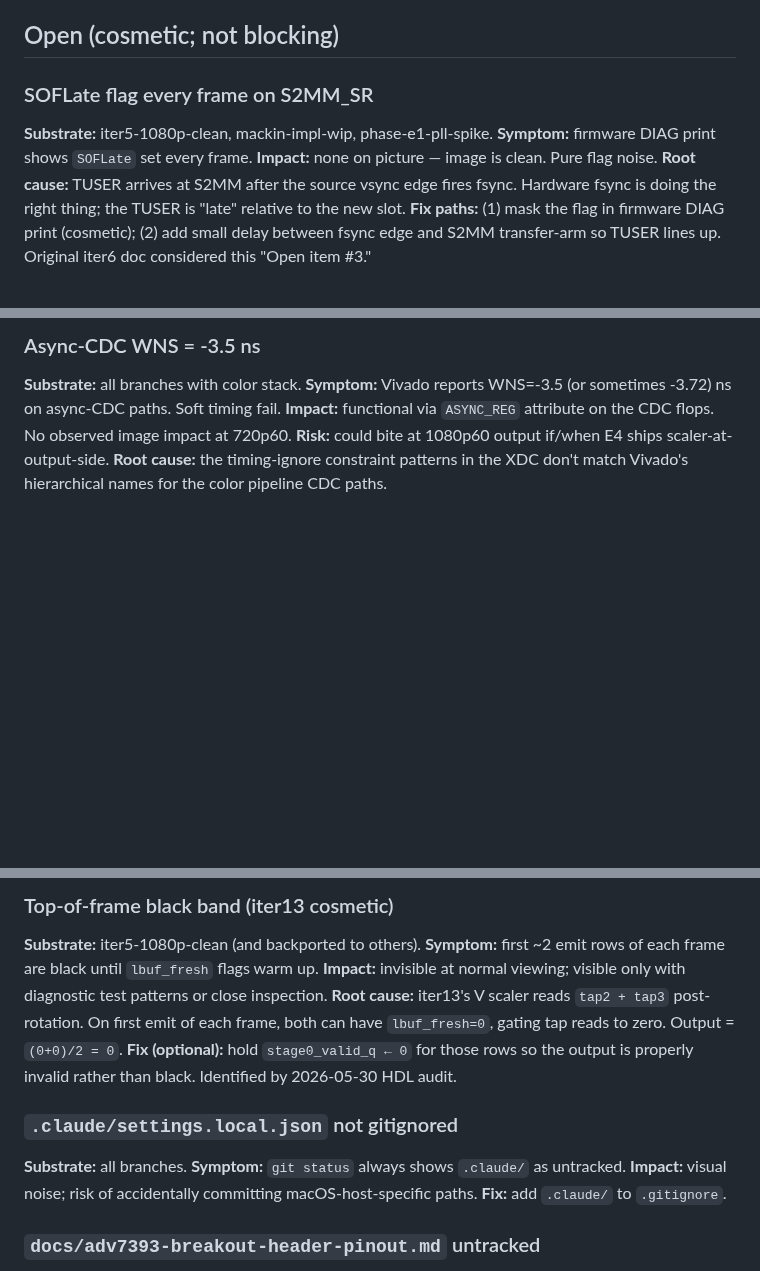
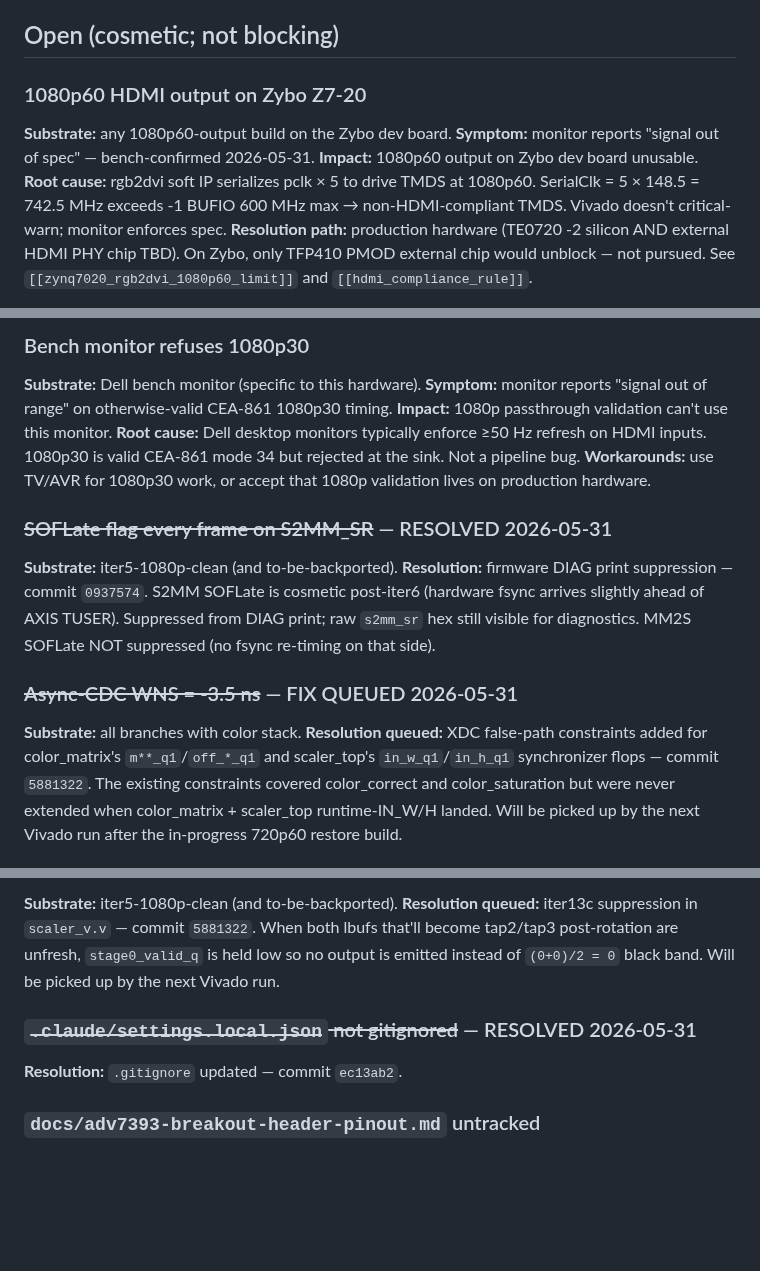
Before and after one commit to ibkickinit/schindler-clone, a Markdown page: docs/wiki/KNOWN-BUGS.md, 3 parts joined by grey strips. Rendered like a GitHub page; blank space fills up the shorter version.

Commit message:
wiki: update KNOWN-BUGS for this session's fixes + new bench findings
Reflects state at end of 2026-05-31 working session:
- 1080p60 on Zybo Z7-20: new OPEN entry documenting the BUFIO
  600 MHz hard limit on -1 silicon. Production path requires external
  HDMI PHY chip + -2 silicon. Cross-links to memory entries.
- Bench monitor 1080p30 rejection: new OPEN entry (sink limitation,
  not pipeline). Documents workaround paths.
- SOFLate DIAG noise: RESOLVED (commit 0937574).
- Async-CDC WNS=-3.5: FIX QUEUED for next Vivado run (commit 5881322).
- Top-of-frame black band (iter13c): FIX QUEUED (commit 5881322).
- .claude/ gitignore: RESOLVED (commit ec13ab2).
- Firmware VTC mode hardcoded: RESOLVED (commit 083239a, new entry
  under "Recently resolved").

Three AGENT_TASK markers removed for completed items (fw-1, hdl-5,
hdl-6, docs-6). The remaining open AGENT_TASK markers in the wiki
reflect actual outstanding work.

Co-Authored-By: Claude Opus 4.7 (1M context) <noreply@anthropic.com>

```diff
--- a/docs/wiki/KNOWN-BUGS.md
+++ b/docs/wiki/KNOWN-BUGS.md
@@ -4,11 +4,11 @@ Open and recently-resolved bugs tracked by status. Source: `../build-manifest.md
 
 ## Open (cosmetic; not blocking)
 
-### SOFLate flag every frame on S2MM_SR
+### 1080p60 HDMI output on Zybo Z7-20
 
-**Substrate:** iter5-1080p-clean, mackin-impl-wip, phase-e1-pll-spike.
-**Symptom:** firmware DIAG print shows `SOFLate` set every frame.
-**Impact:** none on picture — image is clean. Pure flag noise.
-**Root cause:** TUSER arrives at S2MM after the source vsync edge fires fsync. Hardware fsync is doing the right thing; the TUSER is "late" relative to the new slot.
-**Fix paths:** (1) mask the flag in firmware DIAG print (cosmetic); (2) add small delay between fsync edge and S2MM transfer-arm so TUSER lines up. Original iter6 doc considered this "Open item #3."
+**Substrate:** any 1080p60-output build on the Zybo dev board.
+**Symptom:** monitor reports "signal out of spec" — bench-confirmed 2026-05-31.
+**Impact:** 1080p60 output on Zybo dev board unusable.
+**Root cause:** rgb2dvi soft IP serializes pclk × 5 to drive TMDS at 1080p60. SerialClk = 5 × 148.5 = 742.5 MHz exceeds -1 BUFIO 600 MHz max → non-HDMI-compliant TMDS. Vivado doesn't critical-warn; monitor enforces spec.
+**Resolution path:** production hardware (TE0720 -2 silicon AND external HDMI PHY chip TBD). On Zybo, only TFP410 PMOD external chip would unblock — not pursued. See `[[zynq7020_rgb2dvi_1080p60_limit]]` and `[[hdmi_compliance_rule]]`.
 
@@ -16,9 +16,19 @@ Open and recently-resolved bugs tracked by status. Source: `../build-manifest.md
 
-### Async-CDC WNS = -3.5 ns
+### Bench monitor refuses 1080p30
+
+**Substrate:** Dell bench monitor (specific to this hardware).
+**Symptom:** monitor reports "signal out of range" on otherwise-valid CEA-861 1080p30 timing.
+**Impact:** 1080p passthrough validation can't use this monitor.
+**Root cause:** Dell desktop monitors typically enforce ≥50 Hz refresh on HDMI inputs. 1080p30 is valid CEA-861 mode 34 but rejected at the sink. Not a pipeline bug.
+**Workarounds:** use TV/AVR for 1080p30 work, or accept that 1080p validation lives on production hardware.
+
+### ~~SOFLate flag every frame on S2MM_SR~~ — RESOLVED 2026-05-31
+
+**Substrate:** iter5-1080p-clean (and to-be-backported).
+**Resolution:** firmware DIAG print suppression — commit `0937574`. S2MM SOFLate is cosmetic post-iter6 (hardware fsync arrives slightly ahead of AXIS TUSER). Suppressed from DIAG print; raw `s2mm_sr` hex still visible for diagnostics. MM2S SOFLate NOT suppressed (no fsync re-timing on that side).
+
+### ~~Async-CDC WNS = -3.5 ns~~ — FIX QUEUED 2026-05-31
 
 **Substrate:** all branches with color stack.
-**Symptom:** Vivado reports WNS=-3.5 (or sometimes -3.72) ns on async-CDC paths. Soft timing fail.
-**Impact:** functional via `ASYNC_REG` attribute on the CDC flops. No observed image impact at 720p60.
-**Risk:** could bite at 1080p60 output if/when E4 ships scaler-at-output-side.
-**Root cause:** the timing-ignore constraint patterns in the XDC don't match Vivado's hierarchical names for the color pipeline CDC paths.
+**Resolution queued:** XDC false-path constraints added for color_matrix's `m**_q1`/`off_*_q1` and scaler_top's `in_w_q1`/`in_h_q1` synchronizer flops — commit `5881322`. The existing constraints covered color_correct and color_saturation but were never extended when color_matrix + scaler_top runtime-IN_W/H landed. Will be picked up by the next Vivado run after the in-progress 720p60 restore build.
 
@@ -26,22 +36,10 @@ Open and recently-resolved bugs tracked by status. Source: `../build-manifest.md
 
-### Top-of-frame black band (iter13 cosmetic)
+**Substrate:** iter5-1080p-clean (and to-be-backported).
+**Resolution queued:** iter13c suppression in `scaler_v.v` — commit `5881322`. When both lbufs that'll become tap2/tap3 post-rotation are unfresh, `stage0_valid_q` is held low so no output is emitted instead of `(0+0)/2 = 0` black band. Will be picked up by the next Vivado run.
 
-**Substrate:** iter5-1080p-clean (and backported to others).
-**Symptom:** first ~2 emit rows of each frame are black until `lbuf_fresh` flags warm up.
-**Impact:** invisible at normal viewing; visible only with diagnostic test patterns or close inspection.
-**Root cause:** iter13's V scaler reads `tap2 + tap3` post-rotation. On first emit of each frame, both can have `lbuf_fresh=0`, gating tap reads to zero. Output = `(0+0)/2 = 0`.
-**Fix (optional):** hold `stage0_valid_q ← 0` for those rows so the output is properly invalid rather than black. Identified by 2026-05-30 HDL audit.
+### ~~`.claude/settings.local.json` not gitignored~~ — RESOLVED 2026-05-31
 
-<!-- AGENT_TASK[hdl-6]: Implement lbuf_fresh-gated output suppression in scaler_v.v so top-of-frame is clean-blank instead of black-band. Optional cosmetic. -->
-
-### `.claude/settings.local.json` not gitignored
-
-**Substrate:** all branches.
-**Symptom:** `git status` always shows `.claude/` as untracked.
-**Impact:** visual noise; risk of accidentally committing macOS-host-specific paths.
-**Fix:** add `.claude/` to `.gitignore`.
-
-<!-- AGENT_TASK[docs-6]: Add .claude/ to .gitignore. ~30 seconds. -->
+**Resolution:** `.gitignore` updated — commit `ec13ab2`.
 
 ### `docs/adv7393-breakout-header-pinout.md` untracked
 
```
Also changed, not shown: other parts of docs/wiki/KNOWN-BUGS.md (+6 -2 lines).
